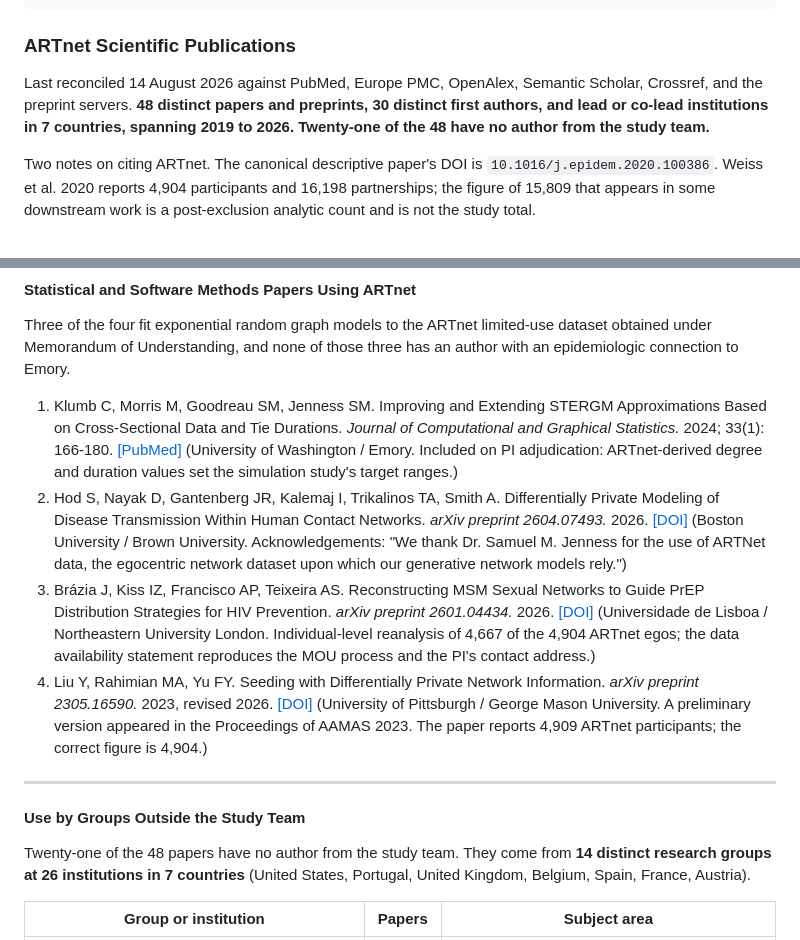
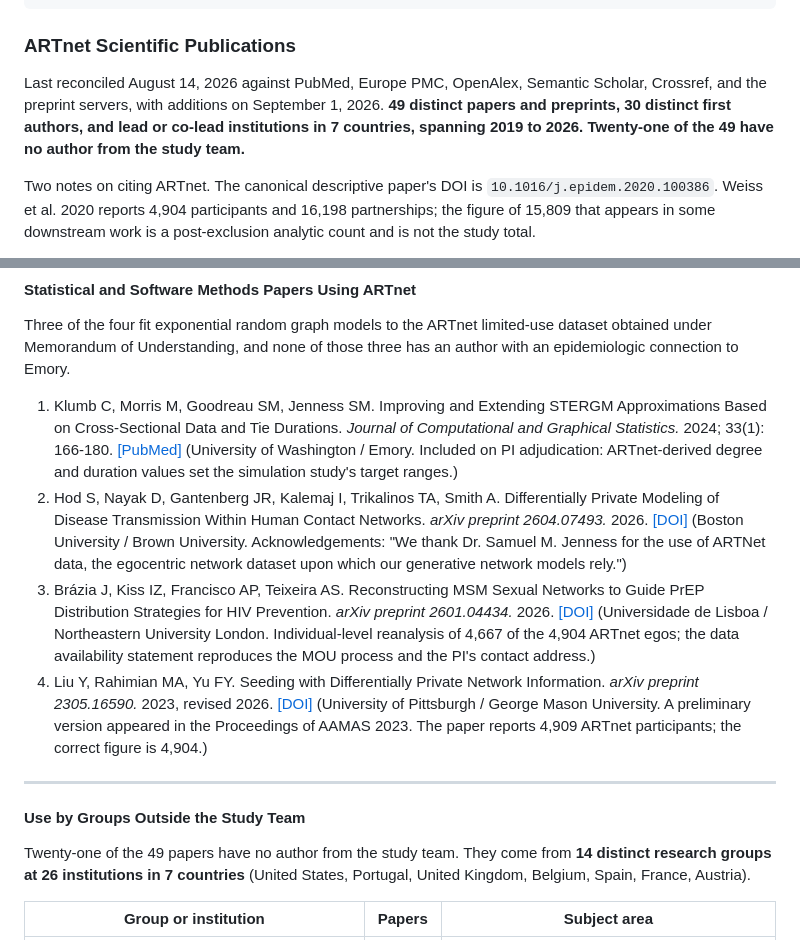
Before and after one commit to EpiModel/ARTnet, a Markdown page: README.md, 2 parts joined by grey strips. GitHub-like rendering.

```diff
--- a/README.md
+++ b/README.md
@@ -137,7 +137,7 @@ file.copy(
 
 ### ARTnet Scientific Publications
 
-Last reconciled 14 August 2026 against PubMed, Europe PMC, OpenAlex, Semantic Scholar, Crossref, and the preprint servers. **48 distinct papers and preprints, 30 distinct first authors, and lead or co-lead institutions in 7 countries, spanning 2019 to 2026. Twenty-one of the 48 have no author from the study team.**
+Last reconciled August 14, 2026 against PubMed, Europe PMC, OpenAlex, Semantic Scholar, Crossref, and the preprint servers, with additions on September 1, 2026. **49 distinct papers and preprints, 30 distinct first authors, and lead or co-lead institutions in 7 countries, spanning 2019 to 2026. Twenty-one of the 49 have no author from the study team.**
 
 Two notes on citing ARTnet. The canonical descriptive paper's DOI is `10.1016/j.epidem.2020.100386`. Weiss et al. 2020 reports 4,904 participants and 16,198 partnerships; the figure of 15,809 that appears in some downstream work is a post-exclusion analytic count and is not the study total.
 
@@ -204,15 +205,15 @@ Papers with no author from the study team carry the leading group in parentheses
 Three of the four fit exponential random graph models to the ARTnet limited-use dataset obtained under Memorandum of Understanding, and none of those three has an author with an epidemiologic connection to Emory.
 
 1. Klumb C, Morris M, Goodreau SM, Jenness SM. Improving and Extending STERGM Approximations Based on Cross-Sectional Data and Tie Durations. _Journal of Computational and Graphical Statistics._ 2024; 33(1): 166-180. [[PubMed]](https://pubmed.ncbi.nlm.nih.gov/38455738/) (University of Washington / Emory. Included on PI adjudication: ARTnet-derived degree and duration values set the simulation study's target ranges.)
-8. Hod S, Nayak D, Gantenberg JR, Kalemaj I, Trikalinos TA, Smith A. Differentially Private Modeling of Disease Transmission Within Human Contact Networks. _arXiv preprint 2604.07493._ 2026. [[DOI]](https://doi.org/10.48550/arXiv.2604.07493) (Boston University / Brown University. Acknowledgements: "We thank Dr. Samuel M. Jenness for the use of ARTNet data, the egocentric network dataset upon which our generative network models rely.")
-9. Brázia J, Kiss IZ, Francisco AP, Teixeira AS. Reconstructing MSM Sexual Networks to Guide PrEP Distribution Strategies for HIV Prevention. _arXiv preprint 2601.04434._ 2026. [[DOI]](https://doi.org/10.48550/arXiv.2601.04434) (Universidade de Lisboa / Northeastern University London. Individual-level reanalysis of 4,667 of the 4,904 ARTnet egos; the data availability statement reproduces the MOU process and the PI's contact address.)
-10. Liu Y, Rahimian MA, Yu FY. Seeding with Differentially Private Network Information. _arXiv preprint 2305.16590._ 2023, revised 2026. [[DOI]](https://doi.org/10.48550/arXiv.2305.16590) (University of Pittsburgh / George Mason University. A preliminary version appeared in the Proceedings of AAMAS 2023. The paper reports 4,909 ARTnet participants; the correct figure is 4,904.)
+2. Hod S, Nayak D, Gantenberg JR, Kalemaj I, Trikalinos TA, Smith A. Differentially Private Modeling of Disease Transmission Within Human Contact Networks. _arXiv preprint 2604.07493._ 2026. [[DOI]](https://doi.org/10.48550/arXiv.2604.07493) (Boston University / Brown University. Acknowledgements: "We thank Dr. Samuel M. Jenness for the use of ARTNet data, the egocentric network dataset upon which our generative network models rely.")
+3. Brázia J, Kiss IZ, Francisco AP, Teixeira AS. Reconstructing MSM Sexual Networks to Guide PrEP Distribution Strategies for HIV Prevention. _arXiv preprint 2601.04434._ 2026. [[DOI]](https://doi.org/10.48550/arXiv.2601.04434) (Universidade de Lisboa / Northeastern University London. Individual-level reanalysis of 4,667 of the 4,904 ARTnet egos; the data availability statement reproduces the MOU process and the PI's contact address.)
+4. Liu Y, Rahimian MA, Yu FY. Seeding with Differentially Private Network Information. _arXiv preprint 2305.16590._ 2023, revised 2026. [[DOI]](https://doi.org/10.48550/arXiv.2305.16590) (University of Pittsburgh / George Mason University. A preliminary version appeared in the Proceedings of AAMAS 2023. The paper reports 4,909 ARTnet participants; the correct figure is 4,904.)
 
 ---
 
 #### Use by Groups Outside the Study Team
 
-Twenty-one of the 48 papers have no author from the study team. They come from **14 distinct research groups at 26 institutions in 7 countries** (United States, Portugal, United Kingdom, Belgium, Spain, France, Austria).
+Twenty-one of the 49 papers have no author from the study team. They come from **14 distinct research groups at 26 institutions in 7 countries** (United States, Portugal, United Kingdom, Belgium, Spain, France, Austria).
 
 | Group or institution | Papers | Subject area |
 |---|---|---|
```
Also changed, not shown: other parts of README.md (+28 -27 lines).
